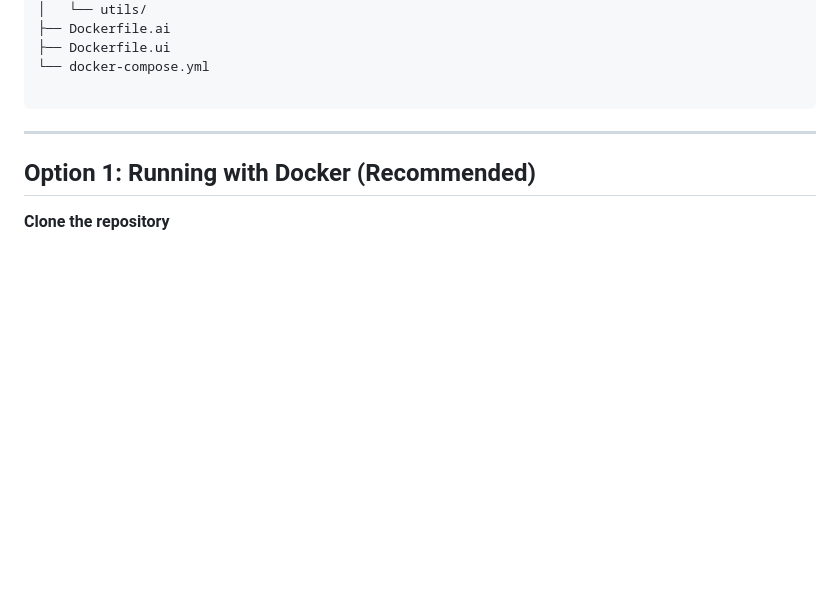
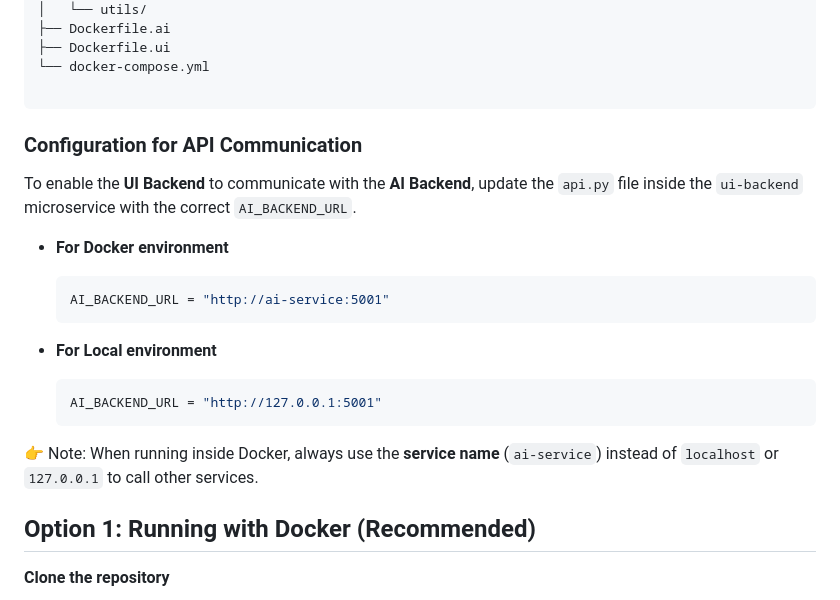
Before and after one commit to guptaayush07/object-detection-microservices, a Markdown page: README.md, the part around the change. Drawn GitHub-style; blank space fills up the shorter version.

`````diff
--- a/README.md
+++ b/README.md
@@ -34,8 +34,22 @@ object-detection-microservices/
 └── docker-compose.yml
 
 ````
+### Configuration for API Communication
 
----
+To enable the **UI Backend** to communicate with the **AI Backend**, update the `api.py` file inside the `ui-backend` microservice with the correct `AI_BACKEND_URL`.
+
+- **For Docker environment**
+  ```python
+  AI_BACKEND_URL = "http://ai-service:5001"
+  ```
+
+- **For Local environment**
+
+  ```python
+  AI_BACKEND_URL = "http://127.0.0.1:5001"
+  ```
+
+👉 Note: When running inside Docker, always use the **service name** (`ai-service`) instead of `localhost` or `127.0.0.1` to call other services.
 
 ## Option 1: Running with Docker (Recommended)
 
`````
